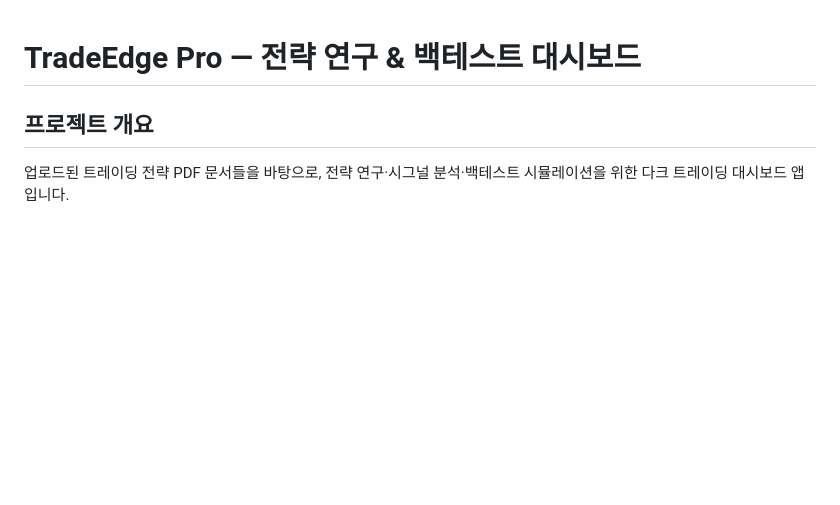
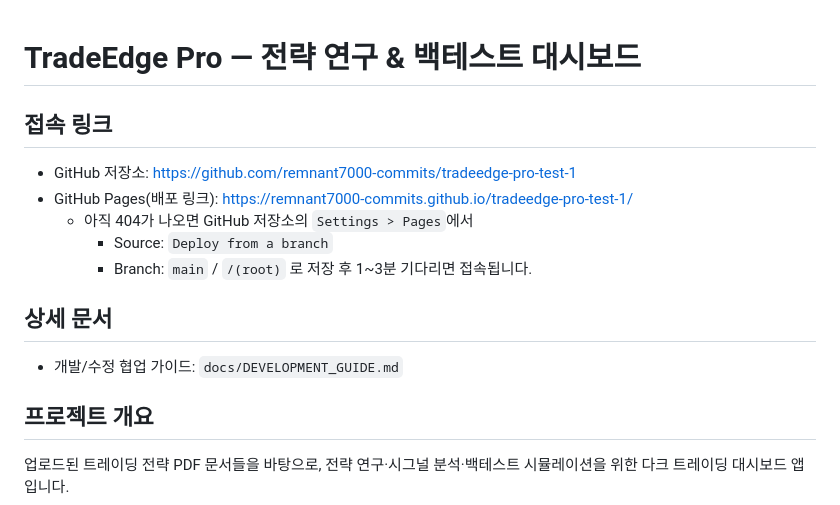
Before and after one commit to remnant7000-commits/tradeedge-pro-test-1, a Markdown page: README.md, the part around the change. Drawn GitHub-style; blank space fills up the shorter version.

Commit message:
Add deployment links and collaboration guide
Made-with: Cursor

```diff
--- a/README.md
+++ b/README.md
@@ -1,4 +1,17 @@
 # TradeEdge Pro — 전략 연구 & 백테스트 대시보드
+
+## 접속 링크
+
+- GitHub 저장소: <https://github.com/remnant7000-commits/tradeedge-pro-test-1>
+- GitHub Pages(배포 링크): <https://remnant7000-commits.github.io/tradeedge-pro-test-1/>
+  - 아직 404가 나오면 GitHub 저장소의 `Settings > Pages`에서
+    - Source: `Deploy from a branch`
+    - Branch: `main` / `/(root)`
+    로 저장 후 1~3분 기다리면 접속됩니다.
+
+## 상세 문서
+
+- 개발/수정 협업 가이드: `docs/DEVELOPMENT_GUIDE.md`
 
 ## 프로젝트 개요
 업로드된 트레이딩 전략 PDF 문서들을 바탕으로, 전략 연구·시그널 분석·백테스트 시뮬레이션을 위한 다크 트레이딩 대시보드 앱입니다.
```
Also changed, not shown: docs/DEVELOPMENT_GUIDE.md (added, +86 -0 lines).
